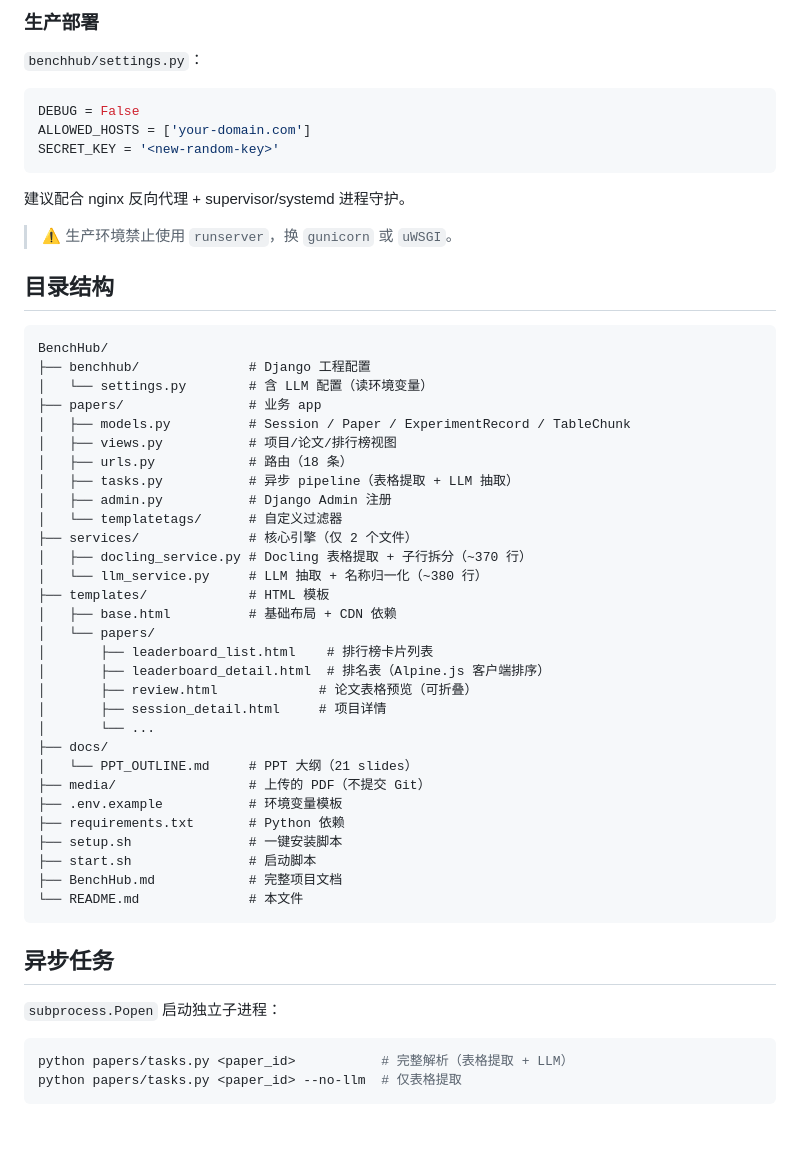
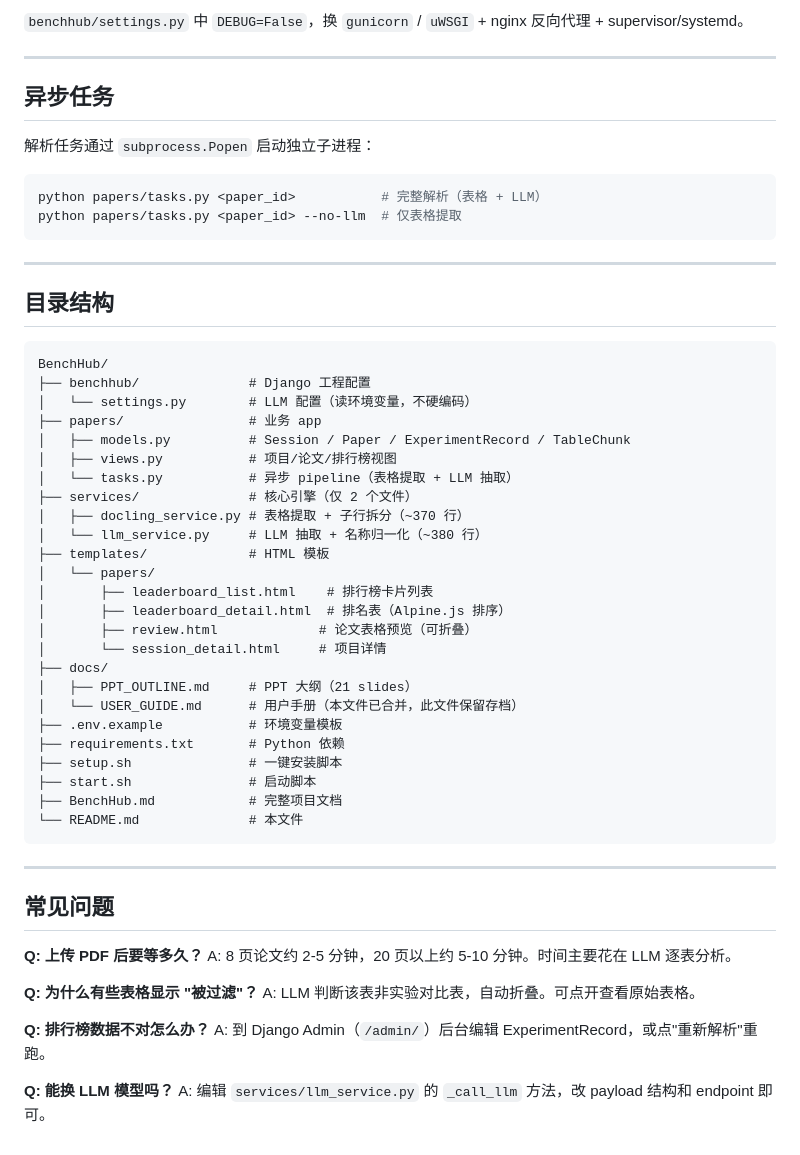
Before and after one commit to DemoStoneG/BenchHub, a Markdown page: README.md, the part around one of its changes. Drawn GitHub-style.

````diff
--- a/README.md
+++ b/README.md
@@ -112,45 +162,41 @@ cd ~/benchhub-app && bash start.sh 9000
 
-### 生产部署
+`benchhub/settings.py` 中 `DEBUG=False`，换 `gunicorn` / `uWSGI` + nginx 反向代理 + supervisor/systemd。
 
-`benchhub/settings.py`：
+---
 
-```python
-DEBUG = False
-ALLOWED_HOSTS = ['your-domain.com']
-SECRET_KEY = '<new-random-key>'
+## 异步任务
+
+解析任务通过 `subprocess.Popen` 启动独立子进程：
+
+```bash
+python papers/tasks.py <paper_id>           # 完整解析（表格 + LLM）
+python papers/tasks.py <paper_id> --no-llm  # 仅表格提取
 ```
 
-建议配合 nginx 反向代理 + supervisor/systemd 进程守护。
-
-> ⚠ 生产环境禁止使用 `runserver`，换 `gunicorn` 或 `uWSGI`。
+---
 
 ## 目录结构
 
 ```
 BenchHub/
 ├── benchhub/              # Django 工程配置
-│   └── settings.py        # 含 LLM 配置（读环境变量）
+│   └── settings.py        # LLM 配置（读环境变量，不硬编码）
 ├── papers/                # 业务 app
 │   ├── models.py          # Session / Paper / ExperimentRecord / TableChunk
 │   ├── views.py           # 项目/论文/排行榜视图
-│   ├── urls.py            # 路由（18 条）
-│   ├── tasks.py           # 异步 pipeline（表格提取 + LLM 抽取）
-│   ├── admin.py           # Django Admin 注册
-│   └── templatetags/      # 自定义过滤器
+│   └── tasks.py           # 异步 pipeline（表格提取 + LLM 抽取）
 ├── services/              # 核心引擎（仅 2 个文件）
-│   ├── docling_service.py # Docling 表格提取 + 子行拆分（~370 行）
+│   ├── docling_service.py # 表格提取 + 子行拆分（~370 行）
 │   └── llm_service.py     # LLM 抽取 + 名称归一化（~380 行）
 ├── templates/             # HTML 模板
-│   ├── base.html          # 基础布局 + CDN 依赖
 │   └── papers/
 │       ├── leaderboard_list.html    # 排行榜卡片列表
-│       ├── leaderboard_detail.html  # 排名表（Alpine.js 客户端排序）
+│       ├── leaderboard_detail.html  # 排名表（Alpine.js 排序）
 │       ├── review.html             # 论文表格预览（可折叠）
-│       ├── session_detail.html     # 项目详情
-│       └── ...
+│       └── session_detail.html     # 项目详情
 ├── docs/
-│   └── PPT_OUTLINE.md     # PPT 大纲（21 slides）
-├── media/                 # 上传的 PDF（不提交 Git）
+│   ├── PPT_OUTLINE.md     # PPT 大纲（21 slides）
+│   └── USER_GUIDE.md      # 用户手册（本文件已合并，此文件保留存档）
 ├── .env.example           # 环境变量模板
 ├── requirements.txt       # Python 依赖
 ├── setup.sh               # 一键安装脚本
@@ -159,11 +205,18 @@ BenchHub/
 └── README.md              # 本文件
 ```
 
-## 异步任务
+---
 
-`subprocess.Popen` 启动独立子进程：
+## 常见问题
 
-```bash
-python papers/tasks.py <paper_id>           # 完整解析（表格提取 + LLM）
-python papers/tasks.py <paper_id> --no-llm  # 仅表格提取
-```
+**Q: 上传 PDF 后要等多久？**
+A: 8 页论文约 2-5 分钟，20 页以上约 5-10 分钟。时间主要花在 LLM 逐表分析。
+
+**Q: 为什么有些表格显示 "被过滤"？**
+A: LLM 判断该表非实验对比表，自动折叠。可点开查看原始表格。
+
+**Q: 排行榜数据不对怎么办？**
+A: 到 Django Admin（`/admin/`）后台编辑 ExperimentRecord，或点"重新解析"重跑。
+
+**Q: 能换 LLM 模型吗？**
+A: 编辑 `services/llm_service.py` 的 `_call_llm` 方法，改 payload 结构和 endpoint 即可。
````
Also changed, not shown: other parts of README.md (+130 -80 lines).
